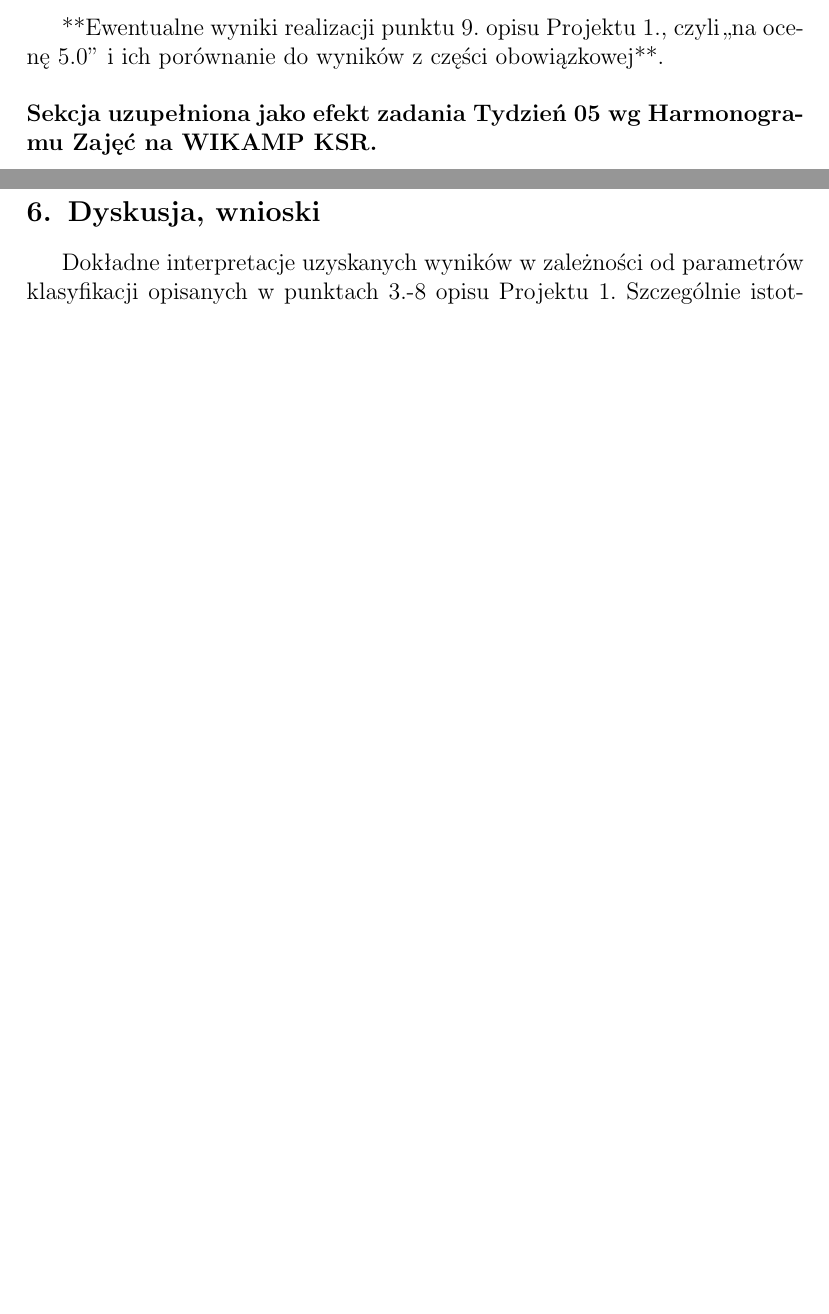
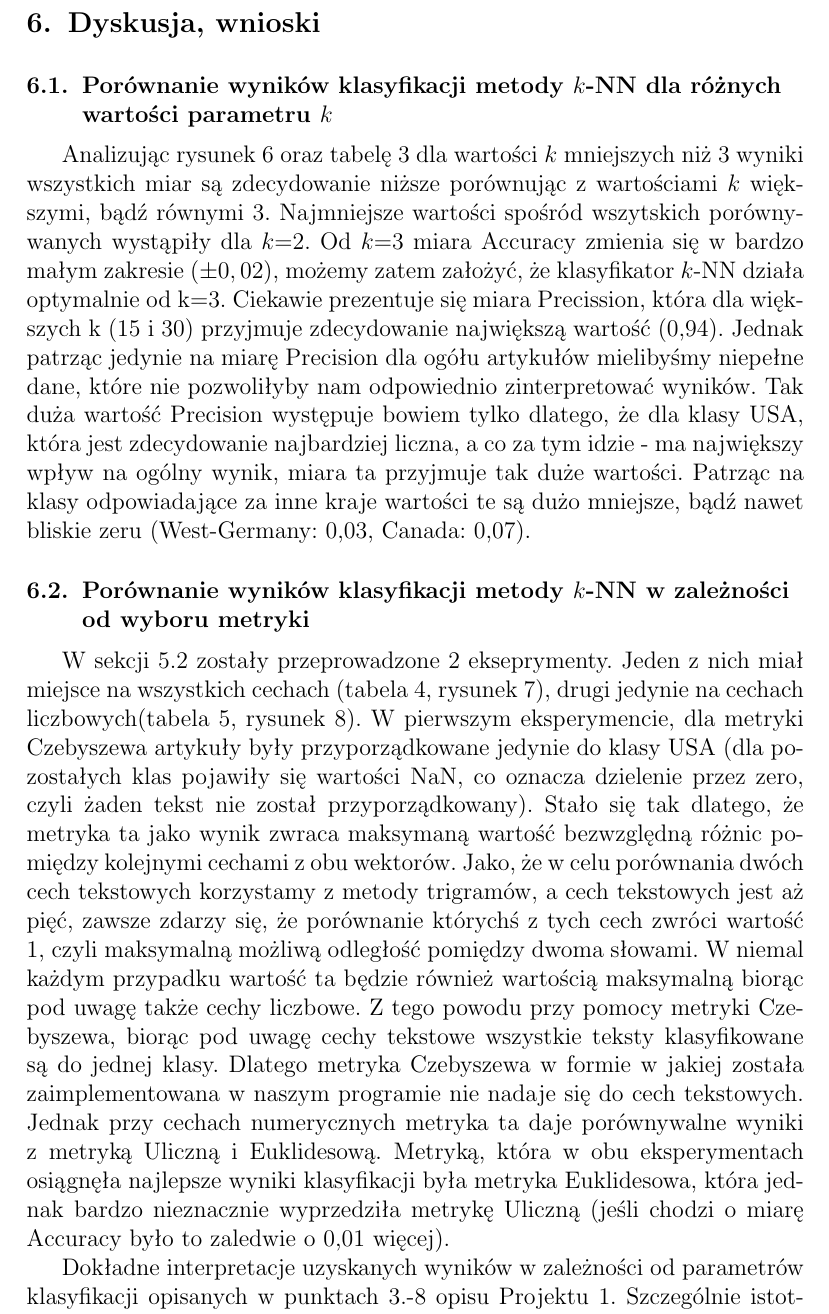
Before and after one commit to KiszczixIsCoding/Computer_Systems_of_Recognition, a LaTeX document (task1/documents/Sprawozdanie-projekt-1-klasyfikacja.tex): two parts of pages 24 and 25 of 26 before the commit and part of page 25 of 26 after it, the two joined at a grey line, cut at the place of the change, the shorter picture padded with empty space. Compiled offline with pdfLaTeX.

Commit message:
some conclusions

```diff
--- a/task1/documents/Sprawozdanie-projekt-1-klasyfikacja.tex
+++ b/task1/documents/Sprawozdanie-projekt-1-klasyfikacja.tex
@@ -691,14 +697,16 @@ Wyniki kolejnych eksperymentów wg punktów 2.-8. opisu projektu 1.  Wykresy i t
 obowiązkowe, dokładnie opisane w ,,captions'' (tytułach), konieczny opis osi i
 jednostek wykresów oraz kolumn i wierszy tabel.\\
 
-{**Ewentualne wyniki realizacji punktu 9. opisu Projektu 1., czyli,,na ocenę 5.0'' i ich porównanie do wyników z
-części obowiązkowej**.}\\
-
-\noindent {\bf Sekcja uzupełniona jako efekt zadania Tydzień 05 wg Harmonogramu Zajęć
-na WIKAMP KSR.}
 
 \clearpage
 \section{Dyskusja, wnioski}
+\subsection{Porównanie wyników klasyfikacji metody $k$-NN dla różnych wartości parametru $k$}
+
+Analizując rysunek \ref{wykres:k} oraz tabelę \ref{tabela:k} dla wartości $k$ mniejszych niż 3 wyniki wszystkich miar są zdecydowanie niższe porównując z wartościami $k$ większymi, bądź równymi 3. Najmniejsze wartości spośród wszytskich porównywanych wystąpiły dla $k$=2. Od $k$=3 miara Accuracy zmienia się w bardzo małym zakresie ($\pm 0,02$), możemy zatem założyć, że klasyfikator $k$-NN działa optymalnie od k=3. Ciekawie prezentuje się miara Precission, która dla większych k (15 i 30) przyjmuje zdecydowanie największą wartość (0,94). Jednak patrząc jedynie na miarę Precision dla ogółu artykułów mielibyśmy niepełne dane, które nie pozwoliłyby nam odpowiednio zinterpretować wyników. Tak duża wartość Precision występuje bowiem tylko dlatego, że dla klasy USA, która jest zdecydowanie najbardziej liczna, a co za tym idzie - ma największy wpływ na ogólny wynik, miara ta przyjmuje tak duże wartości. Patrząc na klasy odpowiadające za inne kraje wartości te są dużo mniejsze, bądź nawet bliskie zeru (West-Germany: 0,03, Canada: 0,07).
+
+\subsection{Porównanie wyników klasyfikacji metody $k$-NN w zależności od wyboru metryki}
+W sekcji 5.2 zostały przeprowadzone 2 ekseprymenty. Jeden z nich miał miejsce na wszystkich cechach (tabela \ref{tabela:metryka_wszystkie}, rysunek \ref{wykres:metryka_wszystkie}), drugi jedynie na cechach liczbowych(tabela \ref{table:metryka_liczbowe}, rysunek \ref{wykres:metryka_liczbowe}). W pierwszym eksperymencie, dla metryki Czebyszewa artykuły były przyporządkowane jedynie do klasy USA (dla pozostałych klas pojawiły się wartości NaN, co oznacza dzielenie przez zero, czyli żaden tekst nie został przyporządkowany). Stało się tak dlatego, że metryka ta jako wynik zwraca maksymaną wartość bezwzględną różnic pomiędzy kolejnymi cechami z obu wektorów. Jako, że w celu porównania dwóch cech tekstowych korzystamy z metody trigramów, a cech tekstowych jest aż pięć, zawsze zdarzy się, że porównanie którychś z tych cech zwróci wartość 1, czyli maksymalną możliwą odległość pomiędzy dwoma słowami. W niemal każdym przypadku wartość ta będzie również wartością maksymalną biorąc pod uwagę także cechy liczbowe. Z tego powodu przy pomocy metryki Czebyszewa, biorąc pod uwagę cechy tekstowe wszystkie teksty klasyfikowane są do jednej klasy. Dlatego metryka Czebyszewa w formie w jakiej została zaimplementowana w naszym programie nie nadaje się do cech tekstowych. Jednak przy cechach numerycznych metryka ta daje porównywalne wyniki z metryką Uliczną i Euklidesową. Metryką, która w obu eksperymentach osiągnęła najlepsze wyniki klasyfikacji była metryka Euklidesowa, która jednak bardzo nieznacznie wyprzedziła metrykę Uliczną (jeśli chodzi o miarę Accuracy było to zaledwie o 0,01 więcej).
+
 Dokładne interpretacje uzyskanych wyników w zależności od parametrów klasyfikacji
 opisanych w punktach 3.-8 opisu Projektu 1.
 Szczególnie istotne są wnioski o charakterze uniwersalnym, istotne dla podobnych zadań.
```
Also changed, not shown: task1/documents/Sprawozdanie-projekt-1-klasyfikacja.tex (8 more changed lines).
